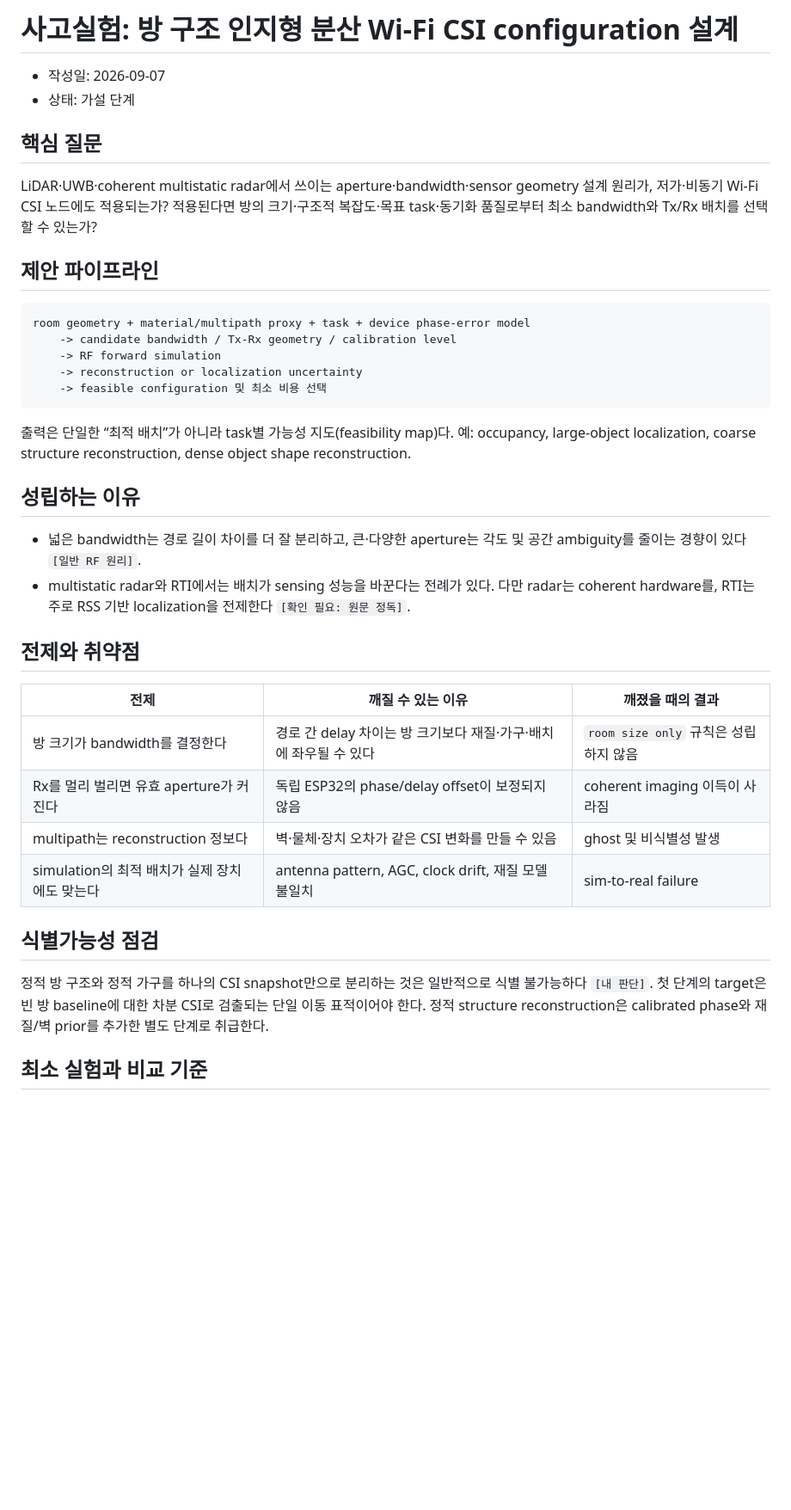
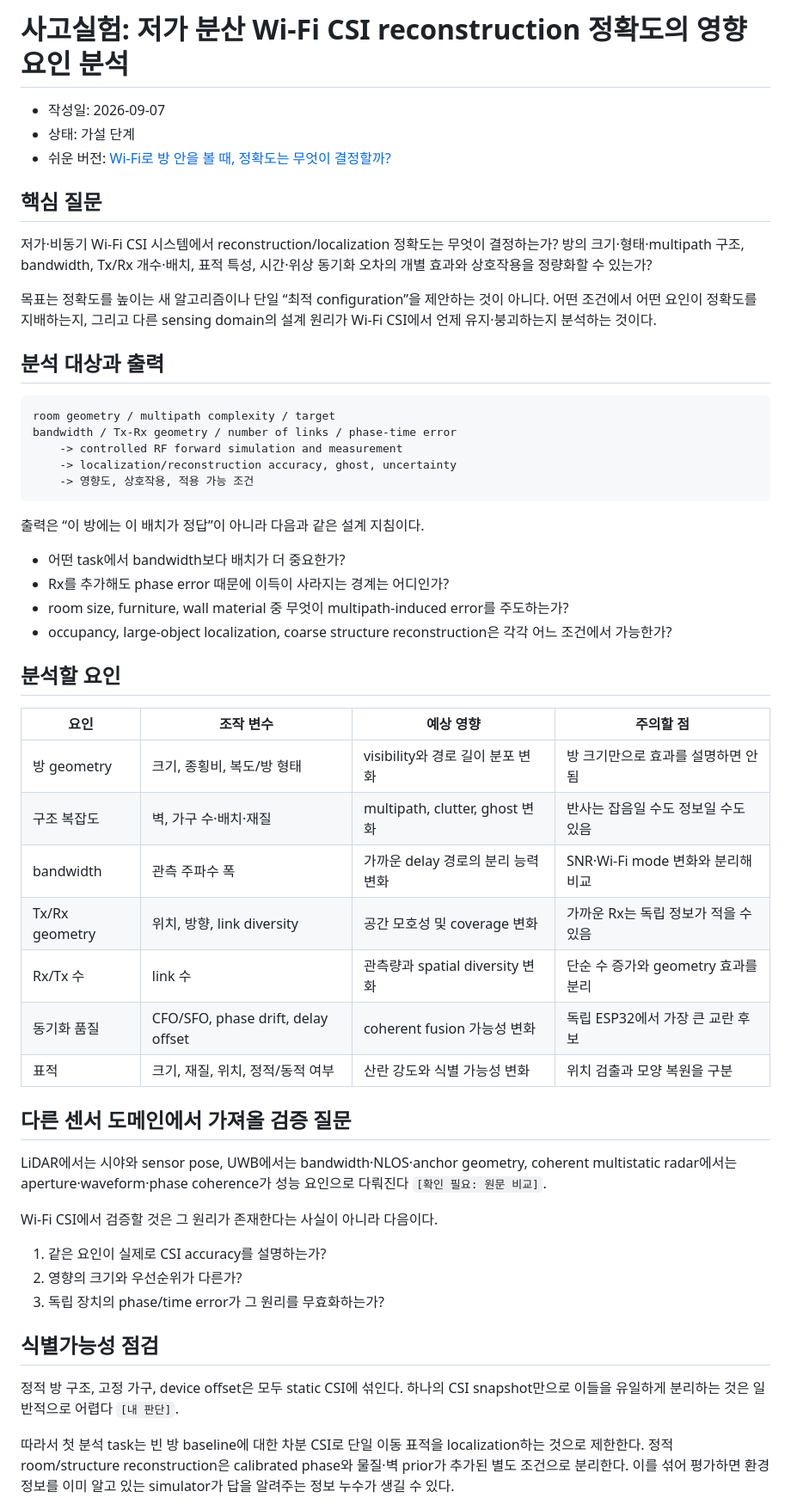
Before and after one commit to dbwofla11/paper_AgentCLI, a Markdown page: notes/thought-experiments/2026-09-07-room-aware-distributed-rf-configuration.md, the part around one of its changes. Shown at 86% size. Drawn GitHub-style; blank space fills up the shorter version.

Commit message:
notes: analyze WiFi CSI accuracy factors

````diff
--- a/notes/thought-experiments/2026-09-07-room-aware-distributed-rf-configuration.md
+++ b/notes/thought-experiments/2026-09-07-room-aware-distributed-rf-configuration.md
@@ -1,41 +1,57 @@
-# 사고실험: 방 구조 인지형 분산 Wi-Fi CSI configuration 설계
+# 사고실험: 저가 분산 Wi-Fi CSI reconstruction 정확도의 영향 요인 분석
 
 - 작성일: 2026-09-07
 - 상태: 가설 단계
+- 쉬운 버전: [Wi-Fi로 방 안을 볼 때, 정확도는 무엇이 결정할까?](./2026-09-07-rf-room-sensing-easy.md)
 
 ## 핵심 질문
 
-LiDAR·UWB·coherent multistatic radar에서 쓰이는 aperture·bandwidth·sensor geometry 설계 원리가, 저가·비동기 Wi-Fi CSI 노드에도 적용되는가? 적용된다면 방의 크기·구조적 복잡도·목표 task·동기화 품질로부터 최소 bandwidth와 Tx/Rx 배치를 선택할 수 있는가?
+저가·비동기 Wi-Fi CSI 시스템에서 reconstruction/localization 정확도는 무엇이 결정하는가? 방의 크기·형태·multipath 구조, bandwidth, Tx/Rx 개수·배치, 표적 특성, 시간·위상 동기화 오차의 개별 효과와 상호작용을 정량화할 수 있는가?
 
-## 제안 파이프라인
+목표는 정확도를 높이는 새 알고리즘이나 단일 “최적 configuration”을 제안하는 것이 아니다. 어떤 조건에서 어떤 요인이 정확도를 지배하는지, 그리고 다른 sensing domain의 설계 원리가 Wi-Fi CSI에서 언제 유지·붕괴하는지 분석하는 것이다.
+
+## 분석 대상과 출력
 
 ```text
-room geometry + material/multipath proxy + task + device phase-error model
-    -> candidate bandwidth / Tx-Rx geometry / calibration level
-    -> RF forward simulation
-    -> reconstruction or localization uncertainty
-    -> feasible configuration 및 최소 비용 선택
+room geometry / multipath complexity / target
+bandwidth / Tx-Rx geometry / number of links / phase-time error
+    -> controlled RF forward simulation and measurement
+    -> localization/reconstruction accuracy, ghost, uncertainty
+    -> 영향도, 상호작용, 적용 가능 조건
 ```
 
-출력은 단일한 “최적 배치”가 아니라 task별 가능성 지도(feasibility map)다. 예: occupancy, large-object localization, coarse structure reconstruction, dense object shape reconstruction.
+출력은 “이 방에는 이 배치가 정답”이 아니라 다음과 같은 설계 지침이다.
 
-## 성립하는 이유
+- 어떤 task에서 bandwidth보다 배치가 더 중요한가?
+- Rx를 추가해도 phase error 때문에 이득이 사라지는 경계는 어디인가?
+- room size, furniture, wall material 중 무엇이 multipath-induced error를 주도하는가?
+- occupancy, large-object localization, coarse structure reconstruction은 각각 어느 조건에서 가능한가?
 
-- 넓은 bandwidth는 경로 길이 차이를 더 잘 분리하고, 큰·다양한 aperture는 각도 및 공간 ambiguity를 줄이는 경향이 있다 `[일반 RF 원리]`.
-- multistatic radar와 RTI에서는 배치가 sensing 성능을 바꾼다는 전례가 있다. 다만 radar는 coherent hardware를, RTI는 주로 RSS 기반 localization을 전제한다 `[확인 필요: 원문 정독]`.
+## 분석할 요인
 
-## 전제와 취약점
+| 요인 | 조작 변수 | 예상 영향 | 주의할 점 |
+|---|---|---|---|
+| 방 geometry | 크기, 종횡비, 복도/방 형태 | visibility와 경로 길이 분포 변화 | 방 크기만으로 효과를 설명하면 안 됨 |
+| 구조 복잡도 | 벽, 가구 수·배치·재질 | multipath, clutter, ghost 변화 | 반사는 잡음일 수도 정보일 수도 있음 |
+| bandwidth | 관측 주파수 폭 | 가까운 delay 경로의 분리 능력 변화 | SNR·Wi-Fi mode 변화와 분리해 비교 |
+| Tx/Rx geometry | 위치, 방향, link diversity | 공간 모호성 및 coverage 변화 | 가까운 Rx는 독립 정보가 적을 수 있음 |
+| Rx/Tx 수 | link 수 | 관측량과 spatial diversity 변화 | 단순 수 증가와 geometry 효과를 분리 |
+| 동기화 품질 | CFO/SFO, phase drift, delay offset | coherent fusion 가능성 변화 | 독립 ESP32에서 가장 큰 교란 후보 |
+| 표적 | 크기, 재질, 위치, 정적/동적 여부 | 산란 강도와 식별 가능성 변화 | 위치 검출과 모양 복원을 구분 |
 
-| 전제 | 깨질 수 있는 이유 | 깨졌을 때의 결과 |
-|---|---|---|
-| 방 크기가 bandwidth를 결정한다 | 경로 간 delay 차이는 방 크기보다 재질·가구·배치에 좌우될 수 있다 | `room size only` 규칙은 성립하지 않음 |
-| Rx를 멀리 벌리면 유효 aperture가 커진다 | 독립 ESP32의 phase/delay offset이 보정되지 않음 | coherent imaging 이득이 사라짐 |
-| multipath는 reconstruction 정보다 | 벽·물체·장치 오차가 같은 CSI 변화를 만들 수 있음 | ghost 및 비식별성 발생 |
-| simulation의 최적 배치가 실제 장치에도 맞는다 | antenna pattern, AGC, clock drift, 재질 모델 불일치 | sim-to-real failure |
+## 다른 센서 도메인에서 가져올 검증 질문
+
+LiDAR에서는 시야와 sensor pose, UWB에서는 bandwidth·NLOS·anchor geometry, coherent multistatic radar에서는 aperture·waveform·phase coherence가 성능 요인으로 다뤄진다 `[확인 필요: 원문 비교]`.
+
+Wi-Fi CSI에서 검증할 것은 그 원리가 존재한다는 사실이 아니라 다음이다.
+
+1. 같은 요인이 실제로 CSI accuracy를 설명하는가?
+2. 영향의 크기와 우선순위가 다른가?
+3. 독립 장치의 phase/time error가 그 원리를 무효화하는가?
 
 ## 식별가능성 점검
 
-정적 방 구조와 정적 가구를 하나의 CSI snapshot만으로 분리하는 것은 일반적으로 식별 불가능하다 `[내 판단]`. 첫 단계의 target은 빈 방 baseline에 대한 차분 CSI로 검출되는 단일 이동 표적이어야 한다. 정적 structure reconstruction은 calibrated phase와 재질/벽 prior를 추가한 별도 단계로 취급한다.
+정적 방 구조, 고정 가구, device offset은 모두 static CSI에 섞인다. 하나의 CSI snapshot만으로 이들을 유일하게 분리하는 것은 일반적으로 어렵다 `[내 판단]`.
 
-## 최소 실험과 비교 기준
+따라서 첫 분석 task는 빈 방 baseline에 대한 차분 CSI로 단일 이동 표적을 localization하는 것으로 제한한다. 정적 room/structure reconstruction은 calibrated phase와 물질·벽 prior가 추가된 별도 조건으로 분리한다. 이를 섞어 평가하면 환경 정보를 이미 알고 있는 simulator가 답을 알려주는 정보 누수가 생길 수 있다.
 
````
Also changed, not shown: other parts of notes/thought-experiments/2026-09-07-room-aware-distributed-rf-configuration.md (+41 -9 lines), notes/thought-experiments/2026-09-07-rf-room-sensing-easy.md (added, +82 -0 lines).
